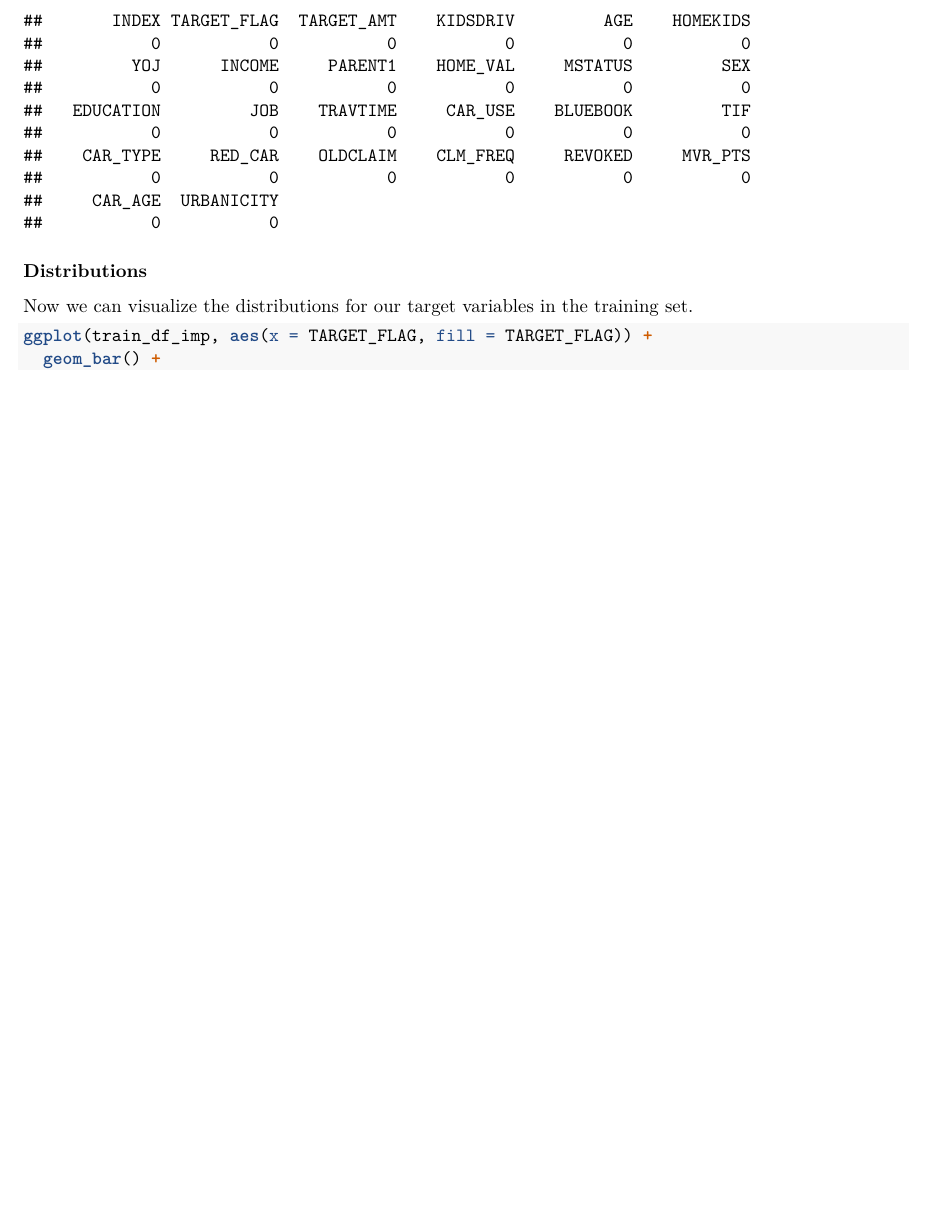
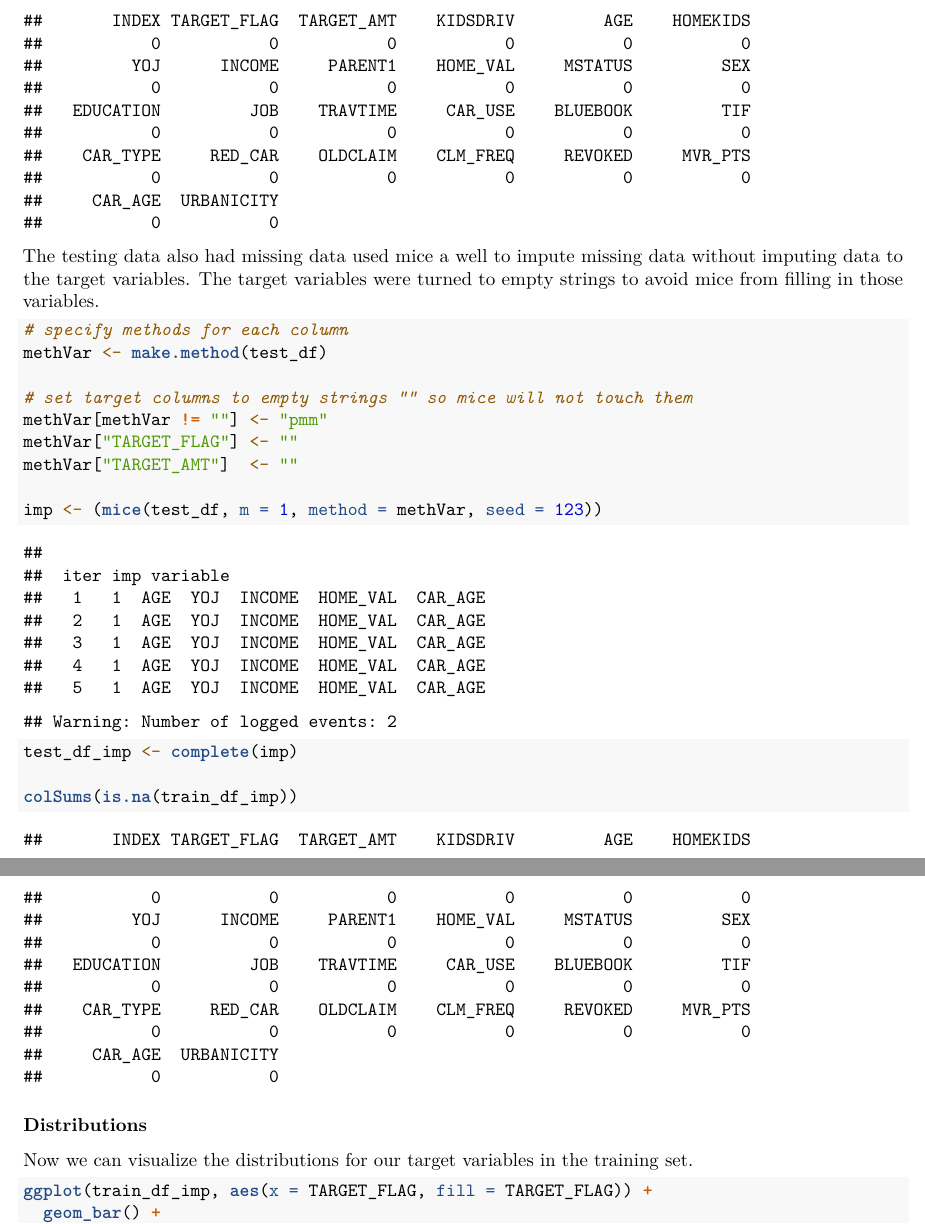
Before and after one commit to Chung-Brandon/621-Data-Mining, an R Markdown document (homework4.Rmd): part of page 4 of 12 before the commit and two parts of pages 4 and 5 of 12 after it, the two joined at a grey line, cut so that both start at the same text, the shorter picture padded with empty space. Rendered offline with R 4.5, knitr and Pandoc, then LaTeX, with nearby package versions; code that draws random numbers runs with fixed seeds of ours.

Commit message:
Update homework4.Rmd
Added impute for testing data.

````diff
--- a/homework4.Rmd
+++ b/homework4.Rmd
@@ -105,6 +105,24 @@ train_df_imp <- complete(mice(train_df_imp, m = 1, method = "pmm", seed = 123))
 
 colSums(is.na(train_df_imp))
 ```
+
+The testing data also had missing data used mice a well to impute missing data without imputing data to the target variables. The target variables were turned to empty strings to avoid mice from filling in those variables.
+```{r}
+# specify methods for each column
+methVar <- make.method(test_df)
+
+# set target columns to empty strings "" so mice will not touch them
+methVar[methVar != ""] <- "pmm"
+methVar["TARGET_FLAG"] <- ""
+methVar["TARGET_AMT"]  <- ""
+
+imp <- (mice(test_df, m = 1, method = methVar, seed = 123))
+test_df_imp <- complete(imp)
+
+colSums(is.na(train_df_imp))
+```
+
+
 
 ### Distributions
 
````
